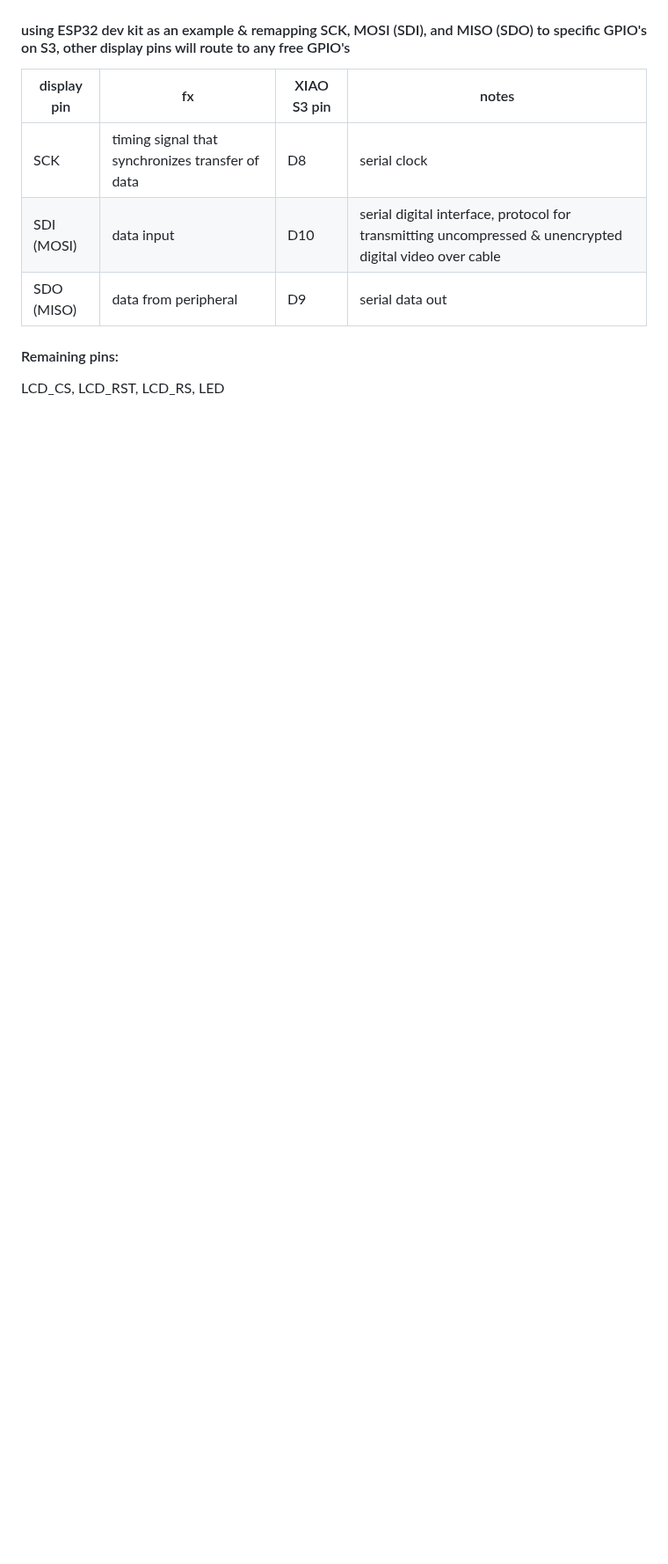
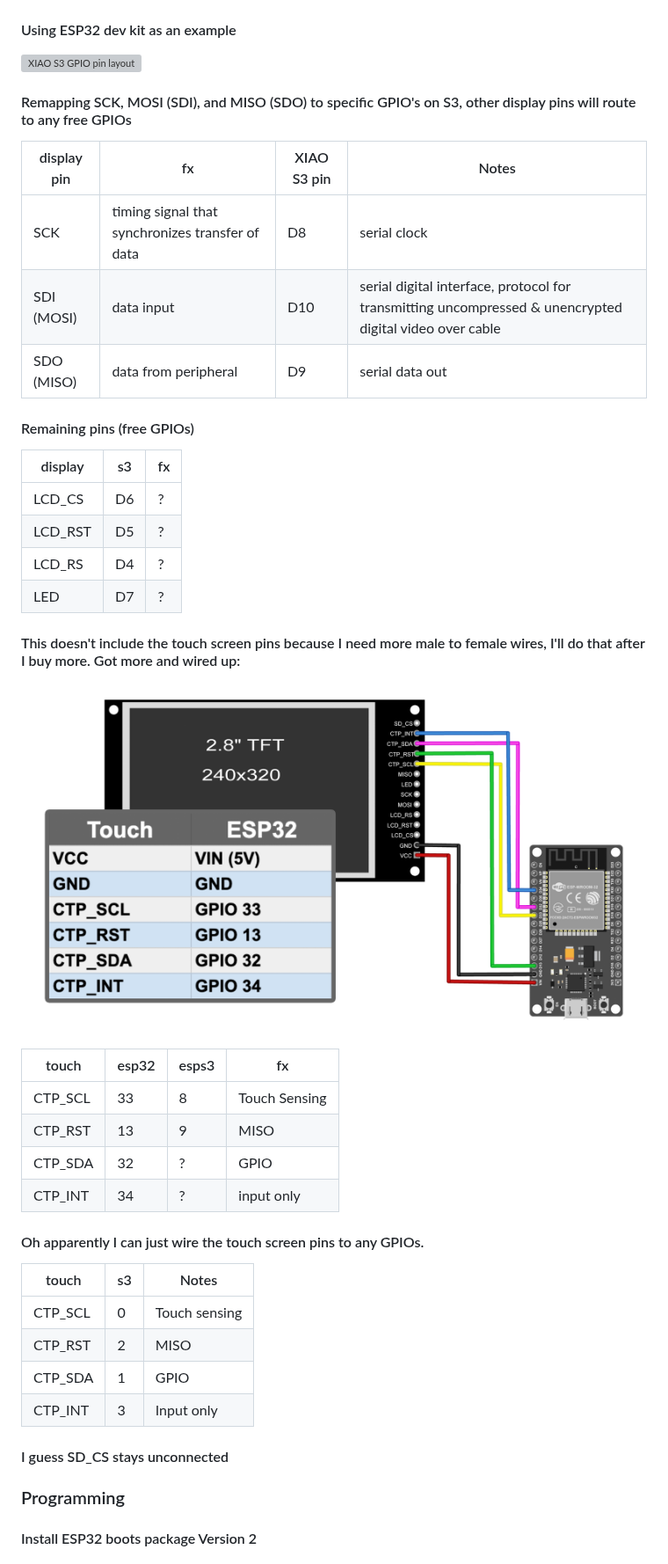
Before and after one commit to emilyahmad/pear-phone, a Markdown page: journals/JOURNAL_2.md, the part around one of its changes. Shown at 88% size. GitHub-like rendering; pictures changed too: images/TouchWiringExample.png (added); blank space fills up the shorter version; grey boxes are pictures that could not be loaded.

Commit message:
Wired touchscreen to S3

```diff
--- a/journals/JOURNAL_2.md
+++ b/journals/JOURNAL_2.md
@@ -13,13 +9,49 @@
 ![Example wiring](/images/WiringExample.png)
 
-#### using ESP32 dev kit as an example & remapping SCK, MOSI (SDI), and MISO (SDO) to specific GPIO's on S3, other display pins will route to any free GPIO's
+#### Using ESP32 dev kit as an example
 
-| display pin | fx                                               | XIAO S3 pin | notes                                                                                                   |
+![XIAO S3 GPIO pin layout](/images/XIAOS3GPIOS.png)
+
+#### Remapping SCK, MOSI (SDI), and MISO (SDO) to specific GPIO's on S3, other display pins will route to any free GPIOs
+
+| display pin | fx                                               | XIAO S3 pin | Notes                                                                                                   |
 | ----------- | ------------------------------------------------ | ----------- | ------------------------------------------------------------------------------------------------------- |
 | SCK         | timing signal that synchronizes transfer of data | D8          | serial clock                                                                                            |
 | SDI (MOSI)  | data input                                       | D10         | serial digital interface, protocol for transmitting uncompressed & unencrypted digital video over cable |
 | SDO (MISO)  | data from peripheral                             | D9          | serial data out                                                                                         |
 
-#### Remaining pins:
+#### Remaining pins (free GPIOs)
 
-LCD_CS, LCD_RST, LCD_RS, LED
+| display | s3  | fx  |
+| ------- | --- | --- |
+| LCD_CS  | D6  | ?   |
+| LCD_RST | D5  | ?   |
+| LCD_RS  | D4  | ?   |
+| LED     | D7  | ?   |
+
+#### This doesn't include the touch screen pins because I need more male to female wires, I'll do that after I buy more. Got more and wired up:
+
+![Example touch wiring](/images/TouchWiringExample.png)
+
+| touch   | esp32 | esps3 | fx            |
+| ------- | ----- | ----- | ------------- |
+| CTP_SCL | 33    | 8     | Touch Sensing |
+| CTP_RST | 13    | 9     | MISO          |
+| CTP_SDA | 32    | ?     | GPIO          |
+| CTP_INT | 34    | ?     | input only    |
+
+#### Oh apparently I can just wire the touch screen pins to any GPIOs.
+
+| touch   | s3  | Notes         |
+| ------- | --- | ------------- |
+| CTP_SCL | 0   | Touch sensing |
+| CTP_RST | 2   | MISO          |
+| CTP_SDA | 1   | GPIO          |
+| CTP_INT | 3   | Input only    |
+
+#### I guess SD_CS stays unconnected
+
+### Programming
+
+#### Install ESP32 boots package Version 2
+
```
Also changed, not shown: other parts of journals/JOURNAL_2.md (+152 -5 lines), README.md (+2 -2 lines), journals/JOURNAL_3.md (added), 2 other files.
